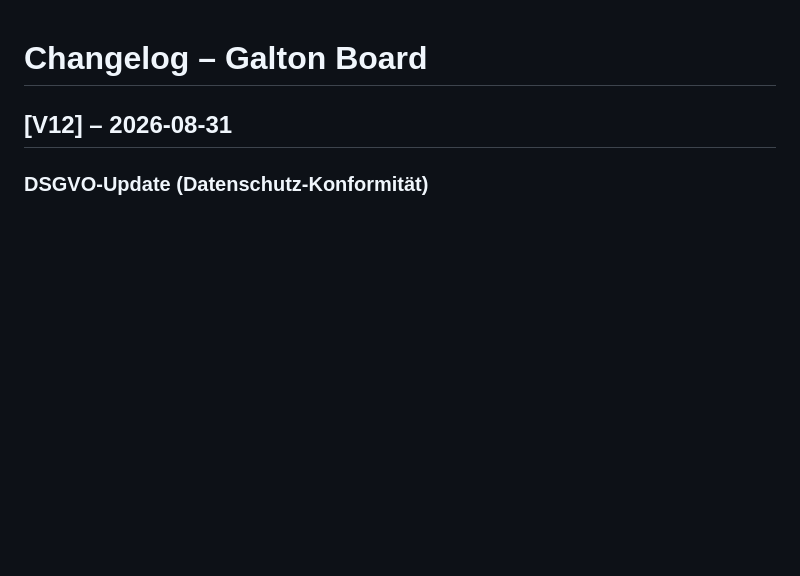
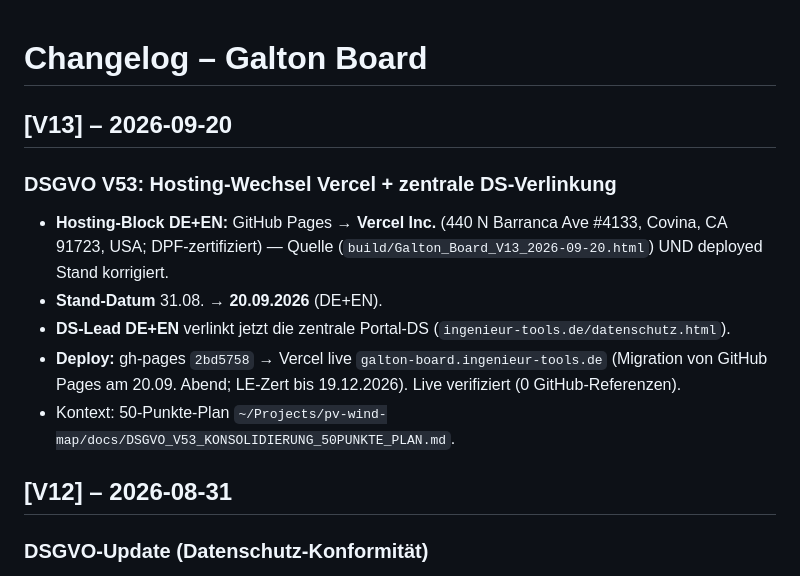
Before and after one commit to PiBrainPi/galton-board, a Markdown page: CHANGELOG.md, the part around the change. Rendered like a GitHub page; blank space fills up the shorter version.

```diff
--- a/CHANGELOG.md
+++ b/CHANGELOG.md
@@ -1,4 +1,15 @@
 # Changelog – Galton Board
+
+## [V13] – 2026-09-20
+
+### DSGVO V53: Hosting-Wechsel Vercel + zentrale DS-Verlinkung
+- **Hosting-Block DE+EN:** GitHub Pages → **Vercel Inc.** (440 N Barranca Ave #4133, Covina, CA 91723,
+  USA; DPF-zertifiziert) — Quelle (`build/Galton_Board_V13_2026-09-20.html`) UND deployed Stand korrigiert.
+- **Stand-Datum** 31.08. → **20.09.2026** (DE+EN).
+- **DS-Lead DE+EN** verlinkt jetzt die zentrale Portal-DS (`ingenieur-tools.de/datenschutz.html`).
+- **Deploy:** gh-pages `2bd5758` → Vercel live `galton-board.ingenieur-tools.de` (Migration von
+  GitHub Pages am 20.09. Abend; LE-Zert bis 19.12.2026). Live verifiziert (0 GitHub-Referenzen).
+- Kontext: 50-Punkte-Plan `~/Projects/pv-wind-map/docs/DSGVO_V53_KONSOLIDIERUNG_50PUNKTE_PLAN.md`.
 
 ## [V12] – 2026-08-31
 
```
Also changed, not shown: README.md (+25 -25 lines).
